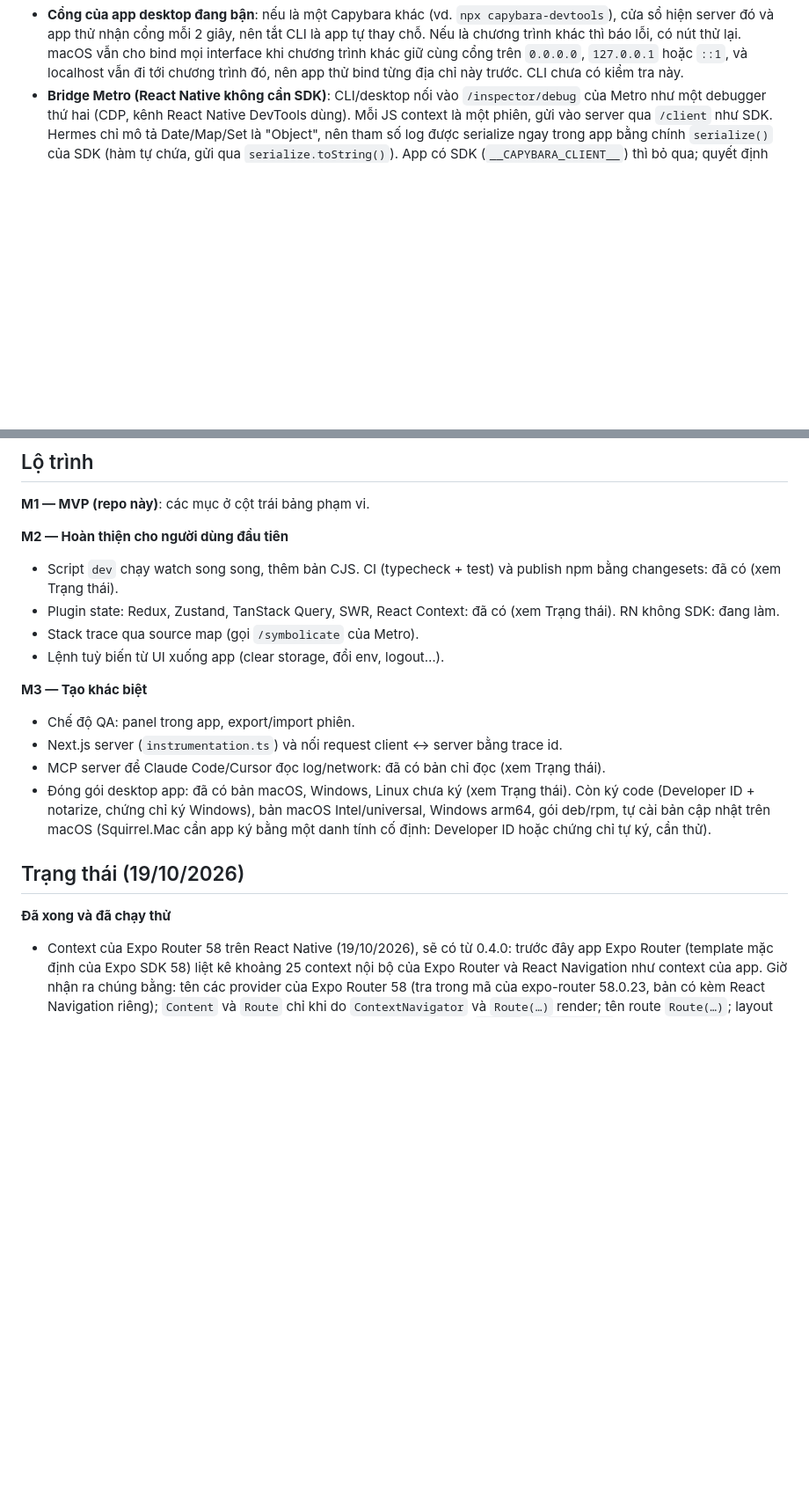
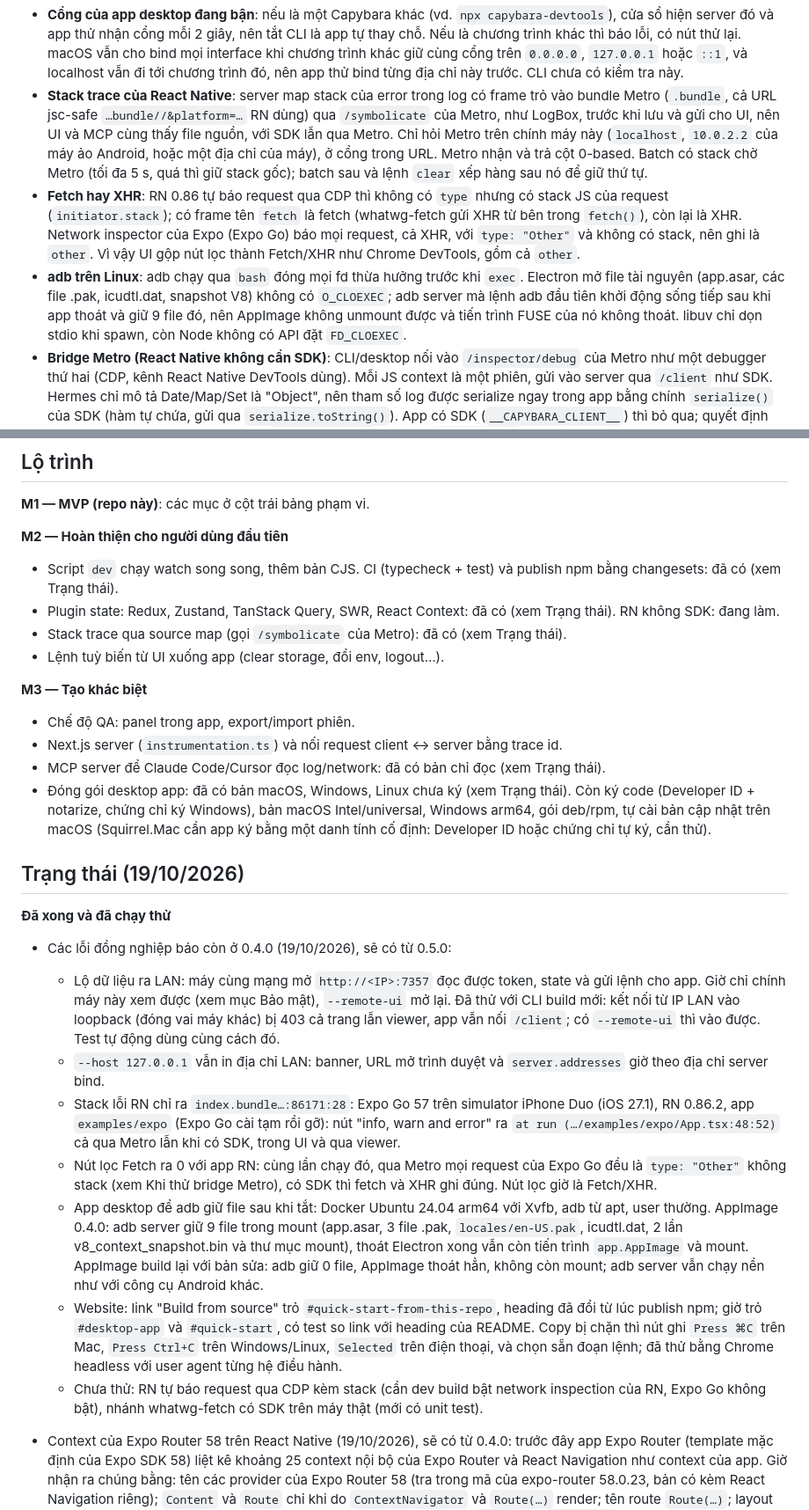
Before and after one commit to lhphuc99/capybara, a Markdown page: docs/PLAN.md, 2 parts joined by grey strips. Shown at 88% size. Drawn GitHub-style; blank space fills up the shorter version.

Commit message:
docs(plan): record the fixes for what was reported against 0.4.0
The decisions behind them (who may open the UI, mapping stacks through Metro, telling fetch from XHR,
adb's descriptors on Linux), stack traces ticked off the roadmap, what was run to check each fix,
and what Expo Go 57 turned out to report through Metro.

```diff
--- a/docs/PLAN.md
+++ b/docs/PLAN.md
@@ -77,6 +77,9 @@ App (RN / web)                                 Máy dev
 - **App desktop là Electron bọc server sẵn có**: cửa sổ load UI qua HTTP từ chính server, không dùng `file://`, nên các kiểm tra origin và `Host` ở trên giữ nguyên. Main process được bundle bằng rolldown (có sẵn qua Vite) thành một file CJS, mọi dependency là devDependencies, nên electron-builder chỉ đóng gói `dist/` mà không kéo `node_modules` của workspace. `backgroundThrottling: false` để cửa sổ bị ẩn vẫn cập nhật đều: đo trên Electron 44, timer 100 ms trong cửa sổ ẩn chạy 30 lần/3 s, bật throttling thì chỉ còn 3 lần.
 - **Đóng gói Windows và Linux**: build được ngay trên Mac, không cần Wine hay Docker. Windows có bộ cài NSIS (cài cho user hiện tại, không cần quyền admin) và `.zip`, bản x64. Linux có AppImage và `.tar.gz`, bản x64 và arm64; chưa có deb/rpm vì gói deb bắt buộc có email người bảo trì. AppImage dùng runtime tĩnh (`toolsets.appimage: "1.0.3"`): runtime cũ cần libfuse2, và bản arm64 không chạy được vì thiếu `libz.so`. Runtime cũ còn luôn tắt sandbox của Chromium; launcher của bản mới thử `unshare -Ur` và chỉ thêm `--no-sandbox` khi máy không cho tạo user namespace (Ubuntu 24.04+ chặn qua AppArmor). Đặt `desktopName` trong package.json kèm `linux.syncDesktopName` để tên file `.desktop`, `StartupWMClass` và WM_CLASS của cửa sổ cùng là `capybara-desktop`. Thiếu nó thì cửa sổ có class `capybara` còn file `.desktop` ghi `Capybara`, nên desktop environment không gắn cửa sổ với app. Binary Linux không chứa icon, nên cửa sổ được gán `dist/icon.png`. Icon Windows/Linux (`build/icon.png`) vẽ từ cùng file SVG nhưng cắt bỏ lề, vì chỉ macOS chừa lề quanh icon.
 - **Cổng của app desktop đang bận**: nếu là một Capybara khác (vd. `npx capybara-devtools`), cửa sổ hiện server đó và app thử nhận cổng mỗi 2 giây, nên tắt CLI là app tự thay chỗ. Nếu là chương trình khác thì báo lỗi, có nút thử lại. macOS vẫn cho bind mọi interface khi chương trình khác giữ cùng cổng trên `0.0.0.0`, `127.0.0.1` hoặc `::1`, và localhost vẫn đi tới chương trình đó, nên app thử bind từng địa chỉ này trước. CLI chưa có kiểm tra này.
+- **Stack trace của React Native**: server map stack của error trong log có frame trỏ vào bundle Metro (`.bundle`, cả URL jsc-safe `…bundle//&platform=…` RN dùng) qua `/symbolicate` của Metro, như LogBox, trước khi lưu và gửi cho UI, nên UI và MCP cùng thấy file nguồn, với SDK lẫn qua Metro. Chỉ hỏi Metro trên chính máy này (`localhost`, `10.0.2.2` của máy ảo Android, hoặc một địa chỉ của máy), ở cổng trong URL. Metro nhận và trả cột 0-based. Batch có stack chờ Metro (tối đa 5 s, quá thì giữ stack gốc); batch sau và lệnh `clear` xếp hàng sau nó để giữ thứ tự.
+- **Fetch hay XHR**: RN 0.86 tự báo request qua CDP thì không có `type` nhưng có stack JS của request (`initiator.stack`); có frame tên `fetch` là fetch (whatwg-fetch gửi XHR từ bên trong `fetch()`), còn lại là XHR. Network inspector của Expo (Expo Go) báo mọi request, cả XHR, với `type: "Other"` và không có stack, nên ghi là `other`. Vì vậy UI gộp nút lọc thành Fetch/XHR như Chrome DevTools, gồm cả `other`.
+- **adb trên Linux**: adb chạy qua `bash` đóng mọi fd thừa hưởng trước khi `exec`. Electron mở file tài nguyên (app.asar, các file .pak, icudtl.dat, snapshot V8) không có `O_CLOEXEC`; adb server mà lệnh adb đầu tiên khởi động sống tiếp sau khi app thoát và giữ 9 file đó, nên AppImage không unmount được và tiến trình FUSE của nó không thoát. libuv chỉ dọn stdio khi spawn, còn Node không có API đặt `FD_CLOEXEC`.
 - **Bridge Metro (React Native không cần SDK)**: CLI/desktop nối vào `/inspector/debug` của Metro như một debugger thứ hai (CDP, kênh React Native DevTools dùng). Mỗi JS context là một phiên, gửi vào server qua `/client` như SDK. Hermes chỉ mô tả Date/Map/Set là "Object", nên tham số log được serialize ngay trong app bằng chính `serialize()` của SDK (hàm tự chứa, gửi qua `serialize.toString()`). App có SDK (`__CAPYBARA_CLIENT__`) thì bỏ qua; quyết định đợi tới khi app chạy xong file entry (`RN$AppRegistry` hoặc log `Running "…"`), vì SDK khởi tạo trong đó. Expo CLI chỉ giữ socket debugger khi Origin đúng địa chỉ của nó (`http://127.0.0.1:<port>`); Metro thường nhận mọi origin localhost.
 - **State**: một plugin `state` trong core, adapter duck-typed nên core không phụ thuộc thư viện state nào. Store đăng ký vào registry trên `globalThis` (`__CAPYBARA_STATE_V1__`), nên adapter gọi trước hay sau `init()` đều được và sống qua HMR.
   - **Mô hình kéo**: event chỉ mang đăng ký store, bản ghi thay đổi gọn (tên action, tối đa 100 op diff kèm preview nhỏ, `rev` tăng 1 mỗi bản ghi) và summary của entry TanStack/SWR. State đầy đủ và data của entry đọc qua command theo path khi UI hay MCP cần, cắt ở 128 KB như body. Snapshot định kỳ tốn băng thông và chỗ trong ring theo cỡ state, kể cả khi không ai xem. SDK chỉ diff và gửi bản ghi khi đang nối server, tối đa 30 bản ghi/giây mỗi store, dư thì gộp vào bản ghi sau kèm `skipped`.
@@ -92,7 +95,7 @@ App (RN / web)                                 Máy dev
 
 - Script `dev` chạy watch song song, thêm bản CJS. CI (typecheck + test) và publish npm bằng changesets: đã có (xem Trạng thái).
 - Plugin state: Redux, Zustand, TanStack Query, SWR, React Context: đã có (xem Trạng thái). RN không SDK: đang làm.
-- Stack trace qua source map (gọi `/symbolicate` của Metro).
+- Stack trace qua source map (gọi `/symbolicate` của Metro): đã có (xem Trạng thái).
 - Lệnh tuỳ biến từ UI xuống app (clear storage, đổi env, logout…).
 
 **M3 — Tạo khác biệt**
@@ -105,6 +108,15 @@ App (RN / web)                                 Máy dev
 ## Trạng thái (19/10/2026)
 
 **Đã xong và đã chạy thử**
+
+- Các lỗi đồng nghiệp báo còn ở 0.4.0 (19/10/2026), sẽ có từ 0.5.0:
+  - Lộ dữ liệu ra LAN: máy cùng mạng mở `http://<IP>:7357` đọc được token, state và gửi lệnh cho app. Giờ chỉ chính máy này xem được (xem mục Bảo mật), `--remote-ui` mở lại. Đã thử với CLI build mới: kết nối từ IP LAN vào loopback (đóng vai máy khác) bị 403 cả trang lẫn viewer, app vẫn nối `/client`; có `--remote-ui` thì vào được. Test tự động dùng cùng cách đó.
+  - `--host 127.0.0.1` vẫn in địa chỉ LAN: banner, URL mở trình duyệt và `server.addresses` giờ theo địa chỉ server bind.
+  - Stack lỗi RN chỉ ra `index.bundle…:86171:28`: Expo Go 57 trên simulator iPhone Duo (iOS 27.1), RN 0.86.2, app `examples/expo` (Expo Go cài tạm rồi gỡ): nút "info, warn and error" ra `at run (…/examples/expo/App.tsx:48:52)` cả qua Metro lẫn khi có SDK, trong UI và qua viewer.
+  - Nút lọc Fetch ra 0 với app RN: cùng lần chạy đó, qua Metro mọi request của Expo Go đều là `type: "Other"` không stack (xem Khi thử bridge Metro), có SDK thì fetch và XHR ghi đúng. Nút lọc giờ là Fetch/XHR.
+  - App desktop để adb giữ file sau khi tắt: Docker Ubuntu 24.04 arm64 với Xvfb, adb từ apt, user thường. AppImage 0.4.0: adb server giữ 9 file trong mount (app.asar, 3 file .pak, `locales/en-US.pak`, icudtl.dat, 2 lần v8_context_snapshot.bin và thư mục mount), thoát Electron xong vẫn còn tiến trình `app.AppImage` và mount. AppImage build lại với bản sửa: adb giữ 0 file, AppImage thoát hẳn, không còn mount; adb server vẫn chạy nền như với công cụ Android khác.
+  - Website: link "Build from source" trỏ `#quick-start-from-this-repo`, heading đã đổi từ lúc publish npm; giờ trỏ `#desktop-app` và `#quick-start`, có test so link với heading của README. Copy bị chặn thì nút ghi `Press ⌘C` trên Mac, `Press Ctrl+C` trên Windows/Linux, `Selected` trên điện thoại, và chọn sẵn đoạn lệnh; đã thử bằng Chrome headless với user agent từng hệ điều hành.
+  - Chưa thử: RN tự báo request qua CDP kèm stack (cần dev build bật network inspection của RN, Expo Go không bật), nhánh whatwg-fetch có SDK trên máy thật (mới có unit test).
 
 - Context của Expo Router 58 trên React Native (19/10/2026), sẽ có từ 0.4.0: trước đây app Expo Router (template mặc định của Expo SDK 58) liệt kê khoảng 25 context nội bộ của Expo Router và React Navigation như context của app. Giờ nhận ra chúng bằng: tên các provider của Expo Router 58 (tra trong mã của expo-router 58.0.23, bản có kèm React Navigation riêng); `Content` và `Route` chỉ khi do `ContextNavigator` và `Route(…)` render; tên route `Route(…)`; layout của Expo Router (Stack là arrow function không tên, nhận qua static `Screen` và `Protected`); Map context có tên toàn cục của React Navigation; theme của React Navigation qua dạng giá trị.
   - Đã thử: app mới tạo từ template Expo SDK 58, cài SDK build local, chạy trên iPhone 17 simulator với layout NativeTabs, Tabs và Stack: `get_state` chỉ còn context của app (`Auth`), context của thư viện nằm sau "Show library contexts". Component của app trùng tên (`Content`, `Route`) vẫn được tính là của app.
```
Also changed, not shown: other parts of docs/PLAN.md (+5 -2 lines).
